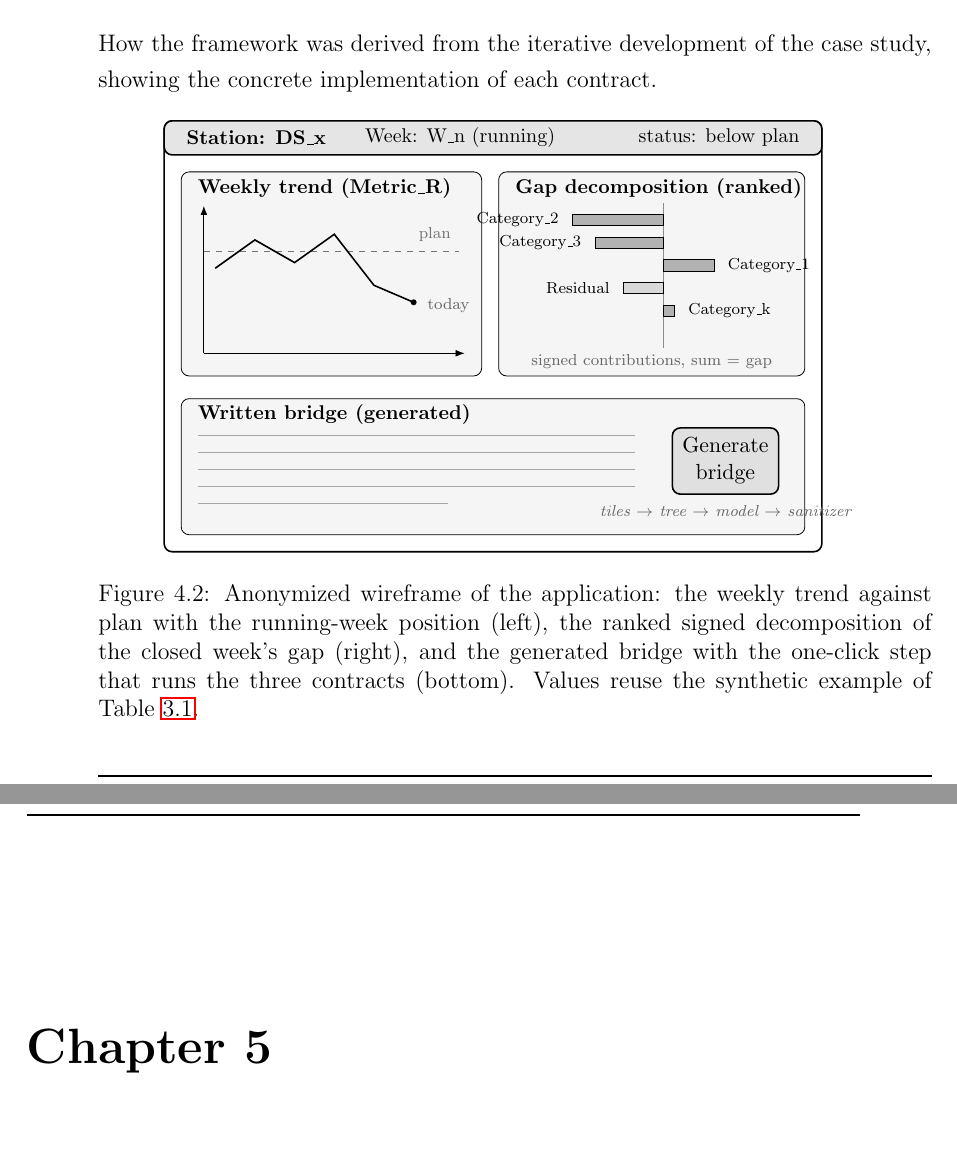
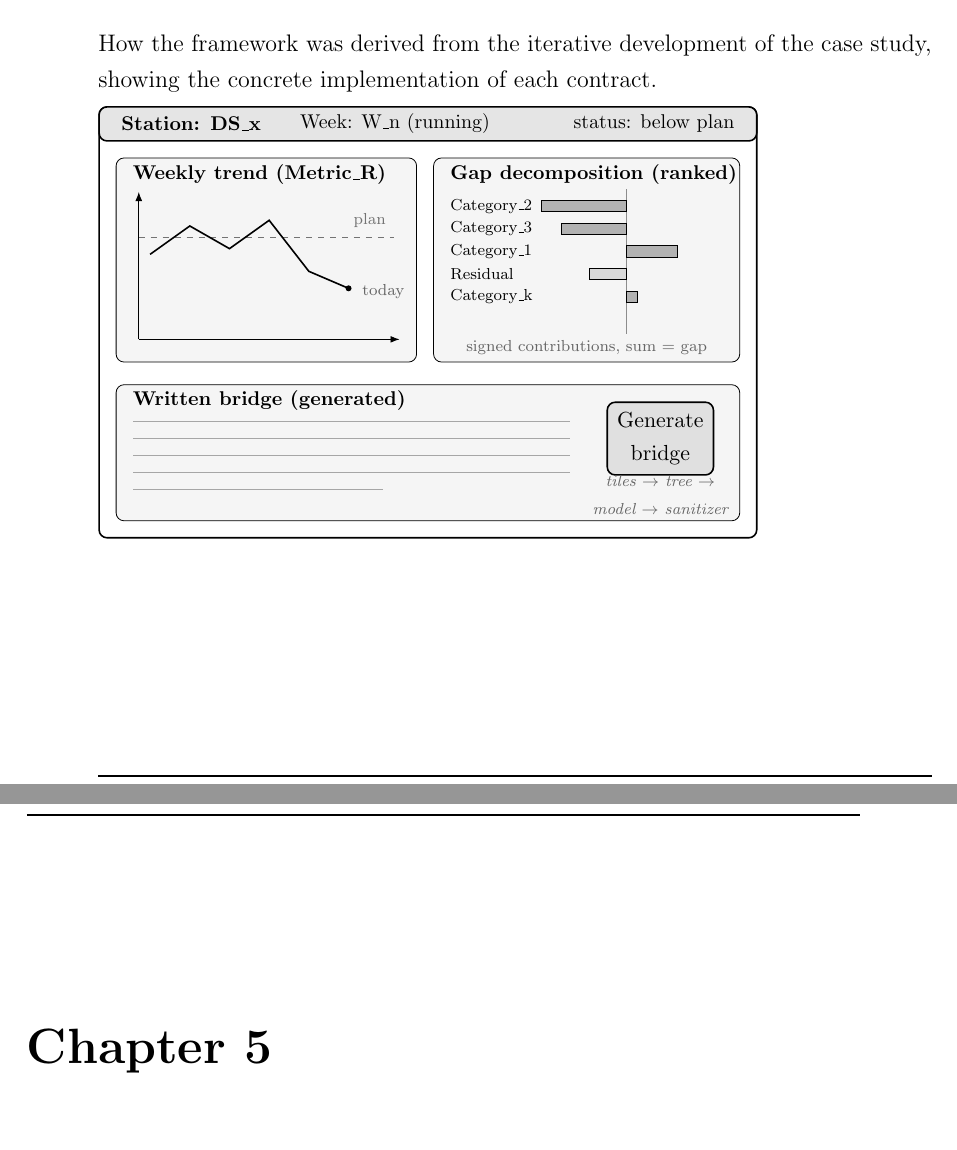
Before and after one commit to andreito0012/tesi-andre, a LaTeX thesis (thesis-main.tex): two parts of pages 46 and 47 of 57, joined at a grey line, cut so that both start at the same text. Compiled offline with pdfLaTeX.

Commit message:
refine thesis content for clarity and improve phrasing in application section; update wireframe figure for application overview

```diff
--- a/thesis-main.tex
+++ b/thesis-main.tex
@@ -968,8 +968,6 @@ The model is always the same; any difference between the levels comes only from
 \label{sec:application}
 How the framework was derived from the iterative development of the case study, showing the concrete implementation of each contract.
 
-\begin{figure}[ht]
-  \centering
 \begin{tikzpicture}[
   font=\small,
   frame/.style={draw,thick,rounded corners},
@@ -995,32 +993,29 @@ How the framework was derived from the iterative development of the case study,
 \draw[thick] (0.9,5.0) -- (1.6,5.5) -- (2.3,5.1) -- (3.0,5.6) -- (3.7,4.7) -- (4.4,4.4);
 \fill (4.4,4.4) circle (1.5pt);
 \node[font=\scriptsize,text=black!60,anchor=west] at (4.5,4.35) {today};
-  % ---- right panel: gap decomposition (ranked, signed) ----
+% ---- right panel: gap decomposition (label column + signed bars) ----
 \draw[panel] (5.9,3.1) rectangle (11.3,6.7);
 \node[anchor=west,font=\footnotesize\bfseries] at (6.05,6.4) {Gap decomposition (ranked)};
-  \draw[black!45] (8.8,3.6) -- (8.8,6.15);
-  \draw[bar] (8.8,5.75) rectangle (7.2,5.95);
-  \node[font=\scriptsize,anchor=east] at (7.1,5.85) {Category\_2};
-  \draw[bar] (8.8,5.35) rectangle (7.6,5.55);
-  \node[font=\scriptsize,anchor=east] at (7.5,5.45) {Category\_3};
-  \draw[bar] (8.8,4.95) rectangle (9.7,5.15);
-  \node[font=\scriptsize,anchor=west] at (9.8,5.05) {Category\_1};
-  \draw[bar,fill=black!15] (8.8,4.55) rectangle (8.1,4.75);
-  \node[font=\scriptsize,anchor=east] at (8.0,4.65) {Residual};
-  \draw[bar] (8.8,4.15) rectangle (9.0,4.35);
-  \node[font=\scriptsize,anchor=west] at (9.1,4.25) {Category\_k};
+\draw[black!45] (9.3,3.6) -- (9.3,6.15);
+\node[font=\scriptsize,anchor=west] at (6.05,5.85) {Category\_2};
+\draw[bar] (9.3,5.75) rectangle (7.8,5.95);
+\node[font=\scriptsize,anchor=west] at (6.05,5.45) {Category\_3};
+\draw[bar] (9.3,5.35) rectangle (8.15,5.55);
+\node[font=\scriptsize,anchor=west] at (6.05,5.05) {Category\_1};
+\draw[bar] (9.3,4.95) rectangle (10.2,5.15);
+\node[font=\scriptsize,anchor=west] at (6.05,4.65) {Residual};
+\draw[bar,fill=black!15] (9.3,4.55) rectangle (8.65,4.75);
+\node[font=\scriptsize,anchor=west] at (6.05,4.25) {Category\_k};
+\draw[bar] (9.3,4.15) rectangle (9.5,4.35);
 \node[font=\scriptsize,text=black!60] at (8.6,3.35) {signed contributions, sum $=$ gap};
 % ---- bottom panel: generated bridge ----
 \draw[panel] (0.3,0.3) rectangle (11.3,2.7);
 \node[anchor=west,font=\footnotesize\bfseries] at (0.45,2.42) {Written bridge (generated)};
 \foreach \y in {2.05,1.75,1.45,1.15} \draw[black!35] (0.6,\y) -- (8.3,\y);
 \draw[black!35] (0.6,0.85) -- (5.0,0.85);
-  \node[btn] at (9.9,1.6) {Generate\\bridge};
-  \node[lbl] at (9.9,0.72) {\scriptsize tiles $\to$ tree $\to$ model $\to$ sanitizer};
+\node[btn] at (9.9,1.75) {Generate\\bridge};
+\node[lbl,align=center] at (9.9,0.75) {\scriptsize tiles $\to$ tree $\to$\\[-1pt]\scriptsize model $\to$ sanitizer};
 \end{tikzpicture}
-  \caption{Anonymized wireframe of the application: the weekly trend against plan with the running-week position (left), the ranked signed decomposition of the closed week's gap (right), and the generated bridge with the one-click step that runs the three contracts (bottom). Values reuse the synthetic example of Table~\ref{tab:ch3_decomposition}.}
-  \label{fig:application}
-\end{figure}
 
 %----------------------------------------------------------------------------------------
 \chapter{Results and Evaluation}
```
Also changed, not shown: thesis-main.pdf. Lines whose indentation alone changed are shown as unchanged.
